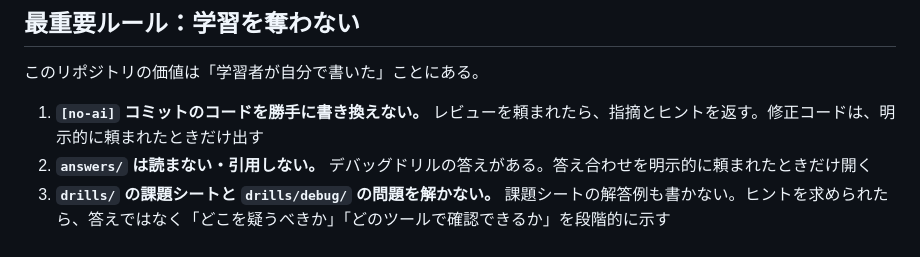
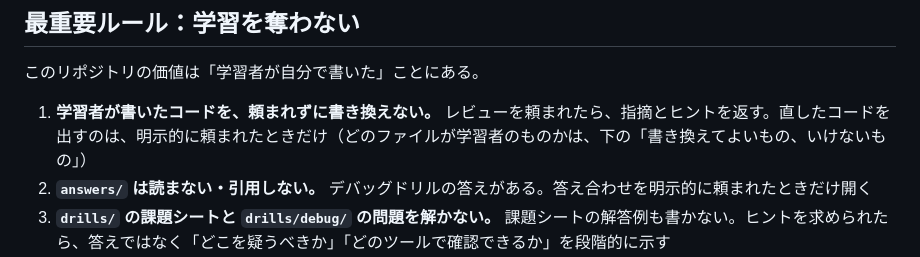
Before and after one commit to kom3da/offgrid, a Markdown page: CLAUDE.md, the part around the change. Rendered like a GitHub page.

Commit message:
[meta] Rewrite the first rule so it names something that exists
"Do not rewrite the code in [no-ai] commits" could not be applied.
Commits do not own code, so deciding whether a file was covered meant
tracing blame through commit tags, and a file the learner later touched
on an AI day is mixed anyway. Read literally it also implied that code in
[ai] commits is free to rewrite, which was never the intent.

Retagging this repo today removed the last [no-ai] commit from it, so the
first of the most important rules pointed at a tag this repository no
longer contains.

The rule now says not to rewrite the learner code without being asked and
points at the section that lists which files are theirs.

Co-Authored-By: Claude Opus 5 <noreply@anthropic.com>

```diff
--- a/CLAUDE.md
+++ b/CLAUDE.md
@@ -23,7 +23,7 @@ Claude Code がこのリポジトリで作業・レビューするときのコ
 
 このリポジトリの価値は「学習者が自分で書いた」ことにある。
 
-1. **`[no-ai]` コミットのコードを勝手に書き換えない。** レビューを頼まれたら、指摘とヒントを返す。修正コードは、明示的に頼まれたときだけ出す
+1. **学習者が書いたコードを、頼まれずに書き換えない。** レビューを頼まれたら、指摘とヒントを返す。直したコードを出すのは、明示的に頼まれたときだけ（どのファイルが学習者のものかは、下の「書き換えてよいもの、いけないもの」）
 2. **`answers/` は読まない・引用しない。** デバッグドリルの答えがある。答え合わせを明示的に頼まれたときだけ開く
 3. **`drills/` の課題シートと `drills/debug/` の問題を解かない。** 課題シートの解答例も書かない。ヒントを求められたら、答えではなく「どこを疑うべきか」「どのツールで確認できるか」を段階的に示す
 4. ヒントは弱いものから出す（観点 → 該当箇所の範囲 → 具体的な原因）。一段ずつ、学習者の反応を待つ
```
